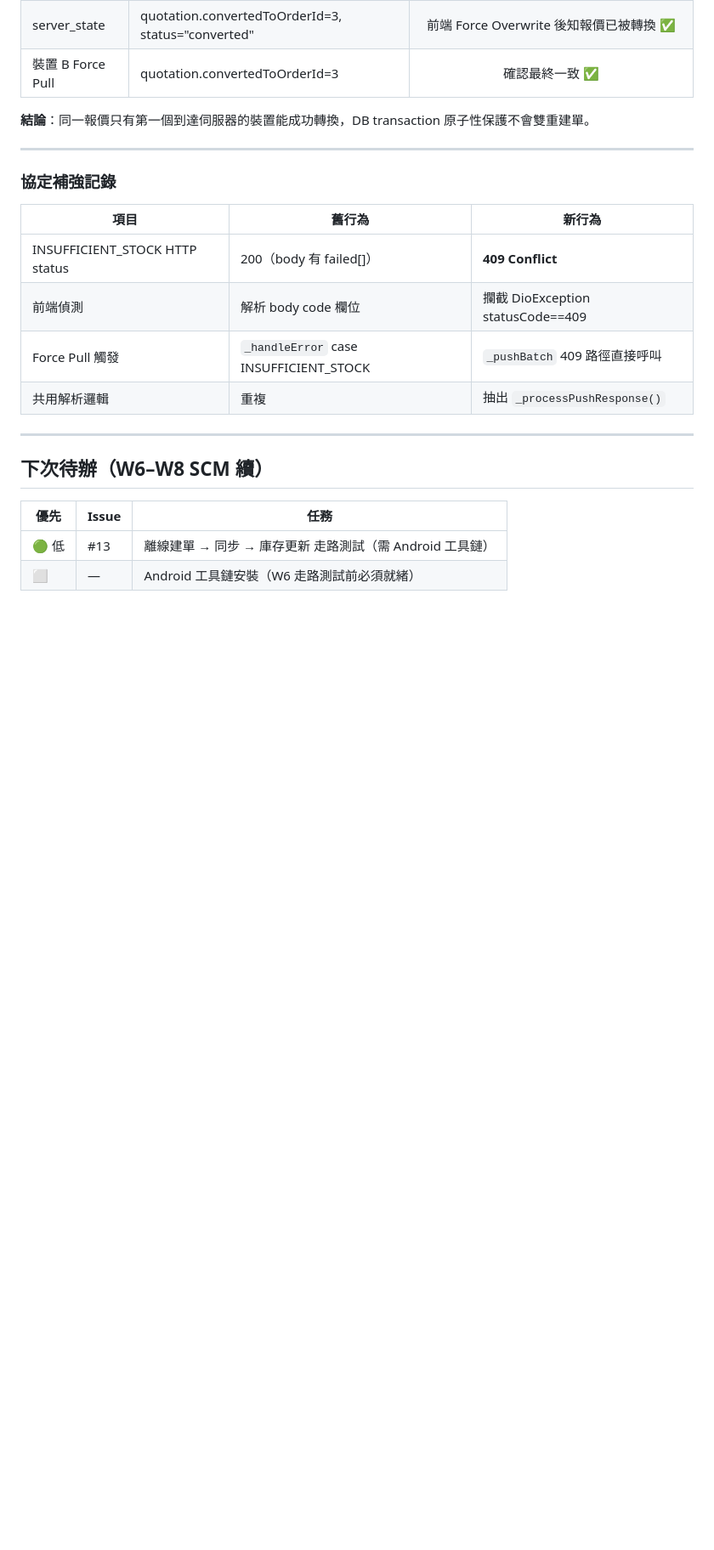
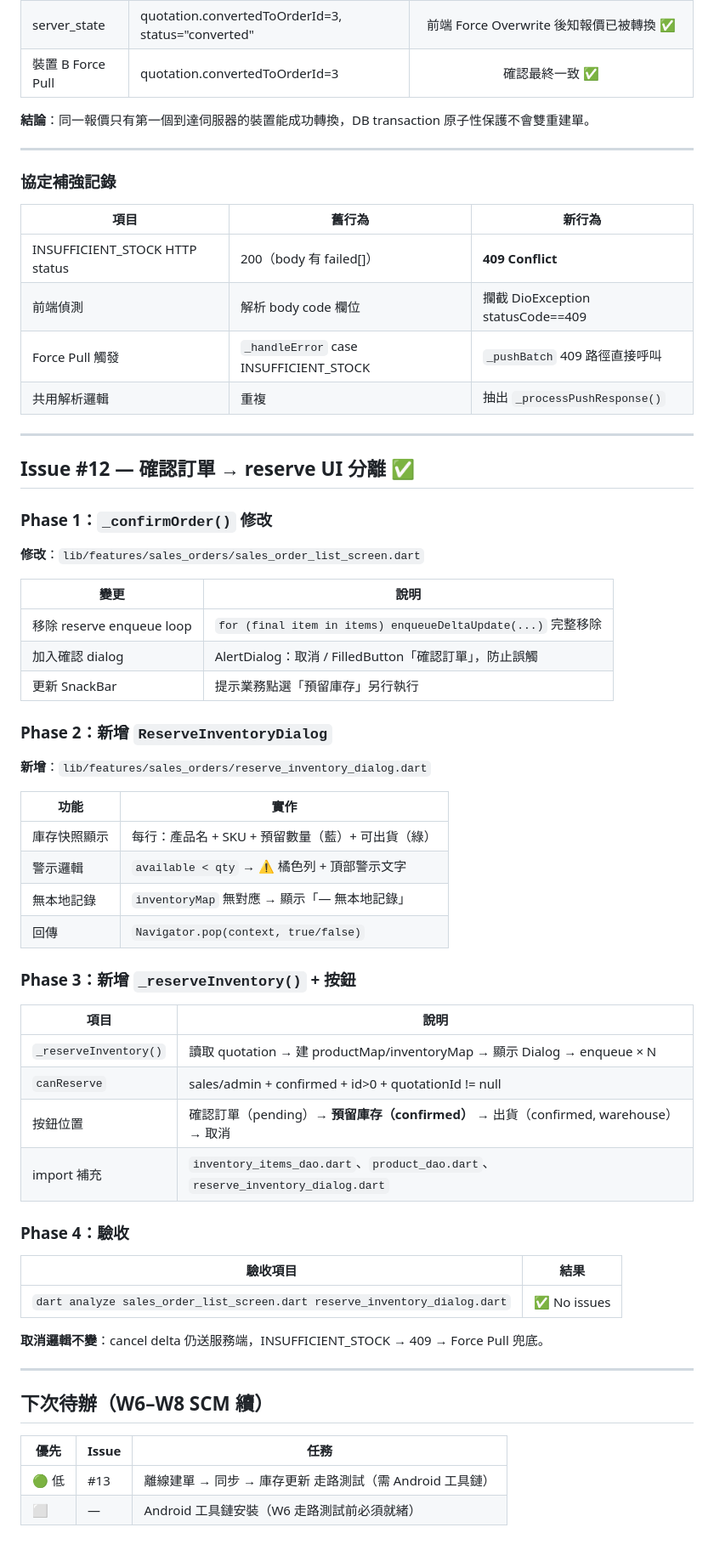
Before and after one commit to AH431/NJ_Stream_ERP, a Markdown page: LOG/2026-04-13_daily-log.md, the part around the change. Shown at 85% size. Drawn GitHub-style; blank space fills up the shorter version.

Commit message:
UPDATE LOG/2026-04-13_daily-log.md
Issue #12 驗收記錄

Co-Authored-By: Claude Sonnet 4.6 <noreply@anthropic.com>

```diff
--- a/LOG/2026-04-13_daily-log.md
+++ b/LOG/2026-04-13_daily-log.md
@@ -285,6 +285,48 @@ DB 層（兜底）：
 
 ---
 
+## Issue #12 — 確認訂單 → reserve UI 分離 ✅
+
+### Phase 1：`_confirmOrder()` 修改
+
+**修改**：`lib/features/sales_orders/sales_order_list_screen.dart`
+
+| 變更 | 說明 |
+|------|------|
+| 移除 reserve enqueue loop | `for (final item in items) enqueueDeltaUpdate(...)` 完整移除 |
+| 加入確認 dialog | AlertDialog：取消 / FilledButton「確認訂單」，防止誤觸 |
+| 更新 SnackBar | 提示業務點選「預留庫存」另行執行 |
+
+### Phase 2：新增 `ReserveInventoryDialog`
+
+**新增**：`lib/features/sales_orders/reserve_inventory_dialog.dart`
+
+| 功能 | 實作 |
+|------|------|
+| 庫存快照顯示 | 每行：產品名 + SKU + 預留數量（藍）+ 可出貨（綠）|
+| 警示邏輯 | `available < qty` → ⚠️ 橘色列 + 頂部警示文字 |
+| 無本地記錄 | `inventoryMap` 無對應 → 顯示「— 無本地記錄」|
+| 回傳 | `Navigator.pop(context, true/false)` |
+
+### Phase 3：新增 `_reserveInventory()` + 按鈕
+
+| 項目 | 說明 |
+|------|------|
+| `_reserveInventory()` | 讀取 quotation → 建 productMap/inventoryMap → 顯示 Dialog → enqueue × N |
+| `canReserve` | sales/admin + confirmed + id>0 + quotationId != null |
+| 按鈕位置 | 確認訂單（pending）→ **預留庫存（confirmed）** → 出貨（confirmed, warehouse）→ 取消 |
+| import 補充 | `inventory_items_dao.dart`、`product_dao.dart`、`reserve_inventory_dialog.dart` |
+
+### Phase 4：驗收
+
+| 驗收項目 | 結果 |
+|---------|:----:|
+| `dart analyze sales_order_list_screen.dart reserve_inventory_dialog.dart` | ✅ No issues |
+
+**取消邏輯不變**：cancel delta 仍送服務端，INSUFFICIENT_STOCK → 409 → Force Pull 兜底。
+
+---
+
 ## 下次待辦（W6–W8 SCM 續）
 
 | 優先 | Issue | 任務 |
```
